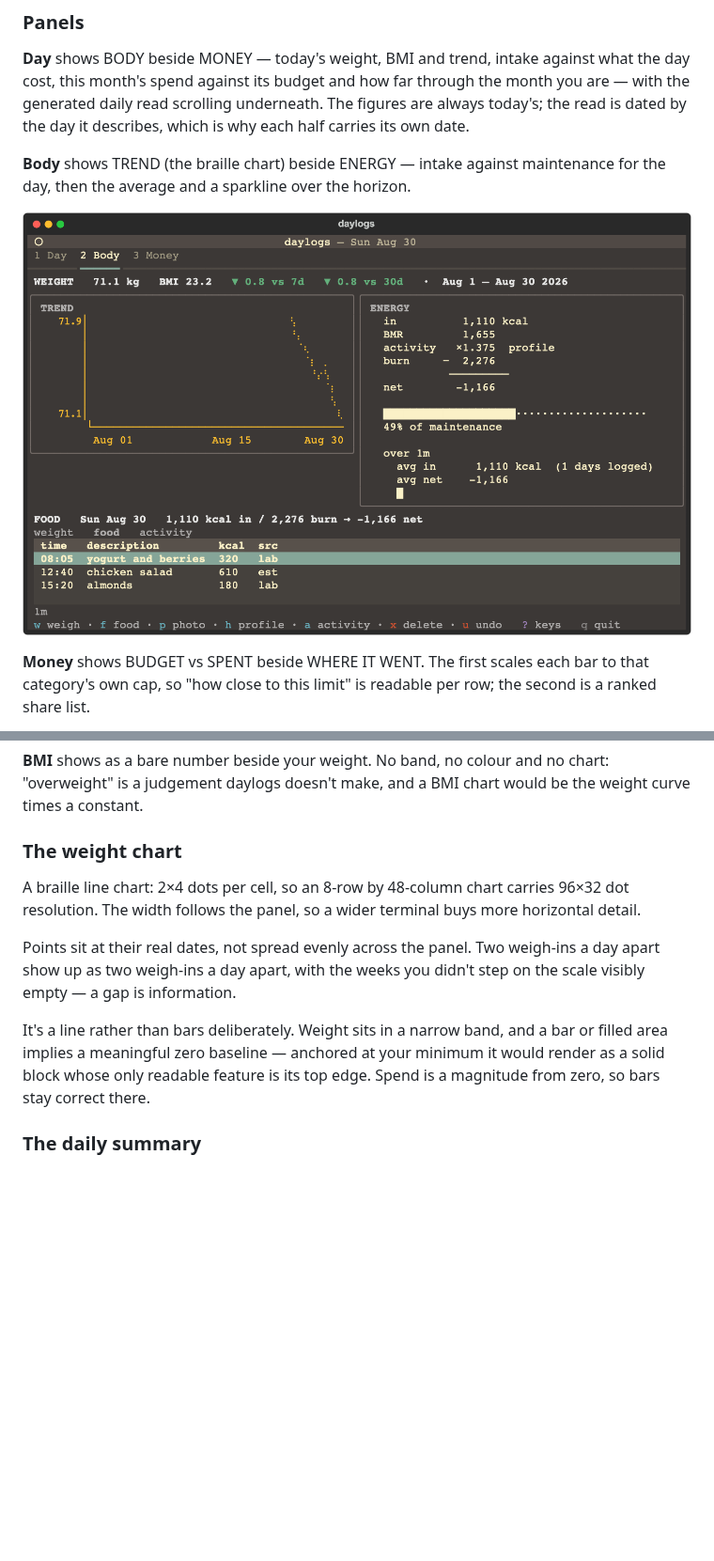
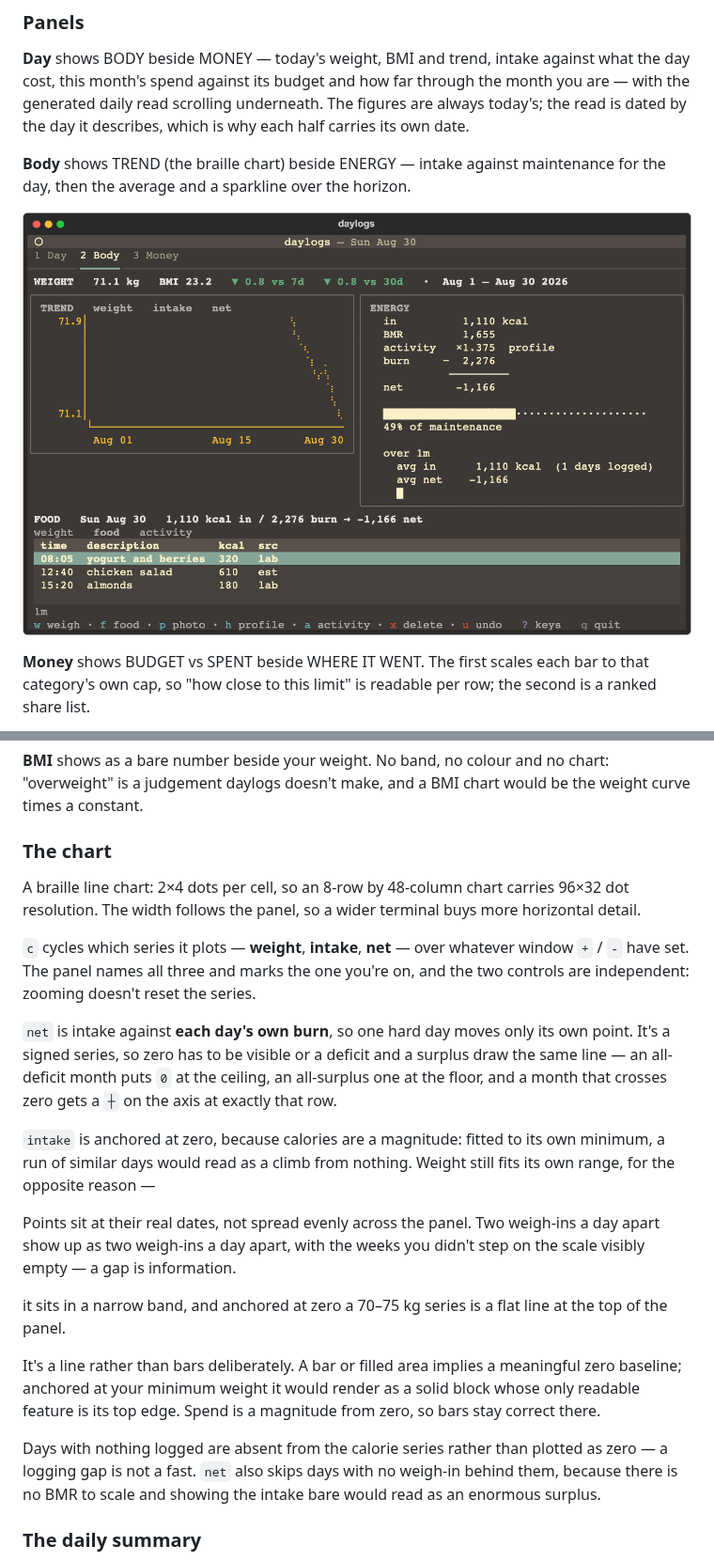
Before and after one commit to IngTian/daylogs, a Markdown page: README.md, 2 parts joined by grey strips. Shown at 94% size. GitHub-like rendering; pictures changed too: assets/body.png; blank space fills up the shorter version.

```diff
--- a/README.md
+++ b/README.md
@@ -365,20 +366,41 @@ a `—`.
 "overweight" is a judgement daylogs doesn't make, and a BMI chart would be the
 weight curve times a constant.
 
-### The weight chart
+### The chart
 
 A braille line chart: 2×4 dots per cell, so an 8-row by 48-column chart carries
 96×32 dot resolution. The width follows the panel, so a wider terminal buys more
 horizontal detail.
 
+`c` cycles which series it plots — **weight**, **intake**, **net** — over whatever
+window `+` / `-` have set. The panel names all three and marks the one you're on, and
+the two controls are independent: zooming doesn't reset the series.
+
+`net` is intake against **each day's own burn**, so one hard day moves only its own
+point. It's a signed series, so zero has to be visible or a deficit and a surplus draw
+the same line — an all-deficit month puts `0` at the ceiling, an all-surplus one at the
+floor, and a month that crosses zero gets a `┼` on the axis at exactly that row.
+
+`intake` is anchored at zero, because calories are a magnitude: fitted to its own
+minimum, a run of similar days would read as a climb from nothing. Weight still fits
+its own range, for the opposite reason —
+
 Points sit at their real dates, not spread evenly across the panel. Two weigh-ins a
 day apart show up as two weigh-ins a day apart, with the weeks you didn't step on
 the scale visibly empty — a gap is information.
 
-It's a line rather than bars deliberately. Weight sits in a narrow band, and a
-bar or filled area implies a meaningful zero baseline — anchored at your minimum
-it would render as a solid block whose only readable feature is its top edge.
-Spend is a magnitude from zero, so bars stay correct there.
+it sits in a narrow band, and anchored at zero a 70–75 kg series is a flat line at the
+top of the panel.
+
+It's a line rather than bars deliberately. A bar or filled area implies a meaningful
+zero baseline; anchored at your minimum weight it would render as a solid block whose
+only readable feature is its top edge. Spend is a magnitude from zero, so bars stay
+correct there.
+
+Days with nothing logged are absent from the calorie series rather than plotted as
+zero — a logging gap is not a fast. `net` also skips days with no weigh-in behind
+them, because there is no BMR to scale and showing the intake bare would read as an
+enormous surplus.
 
 ### The daily summary
 
```
Also changed, not shown: other parts of README.md (+1 -0 lines), CLAUDE.md (+10 -0 lines), 5 other files.
